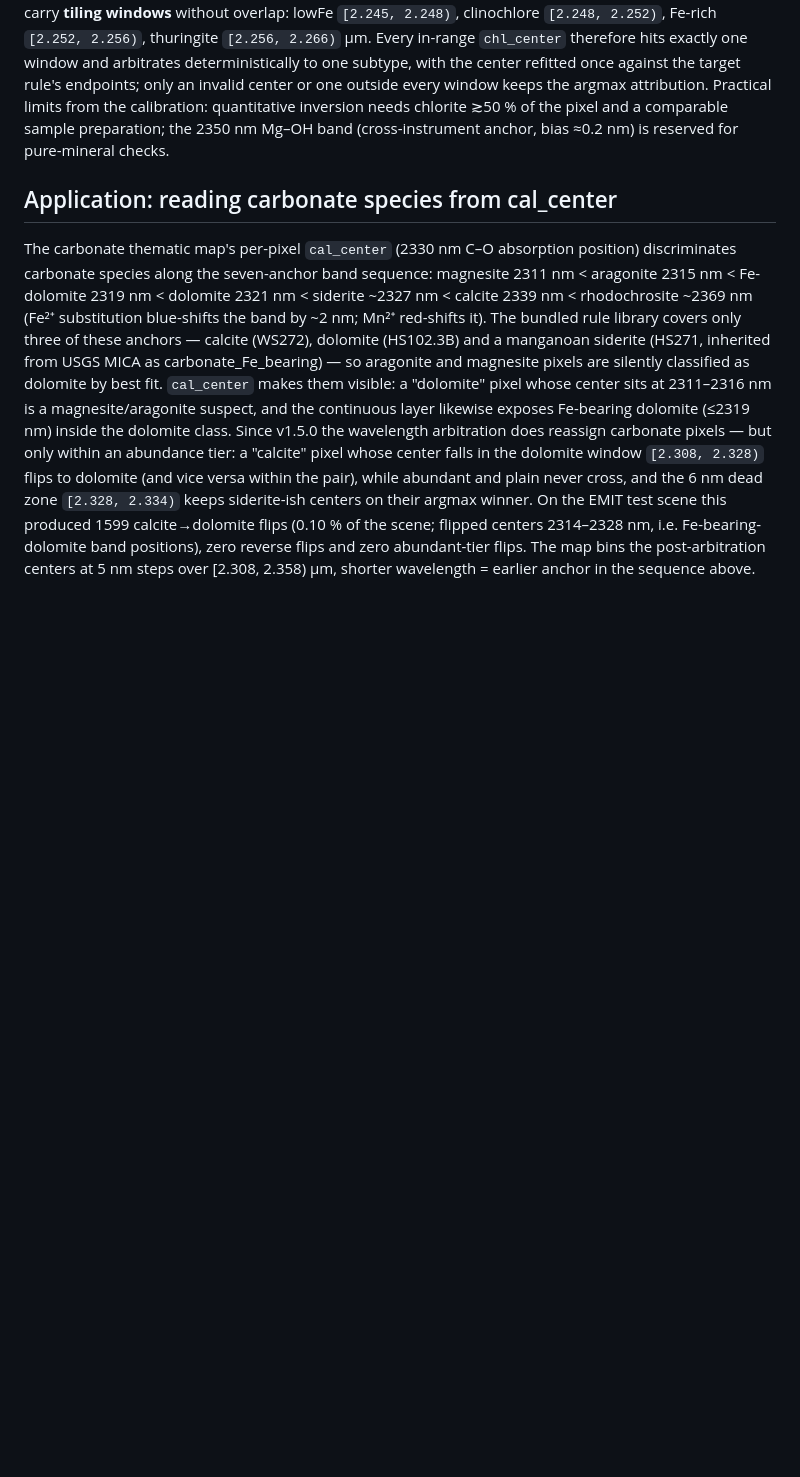
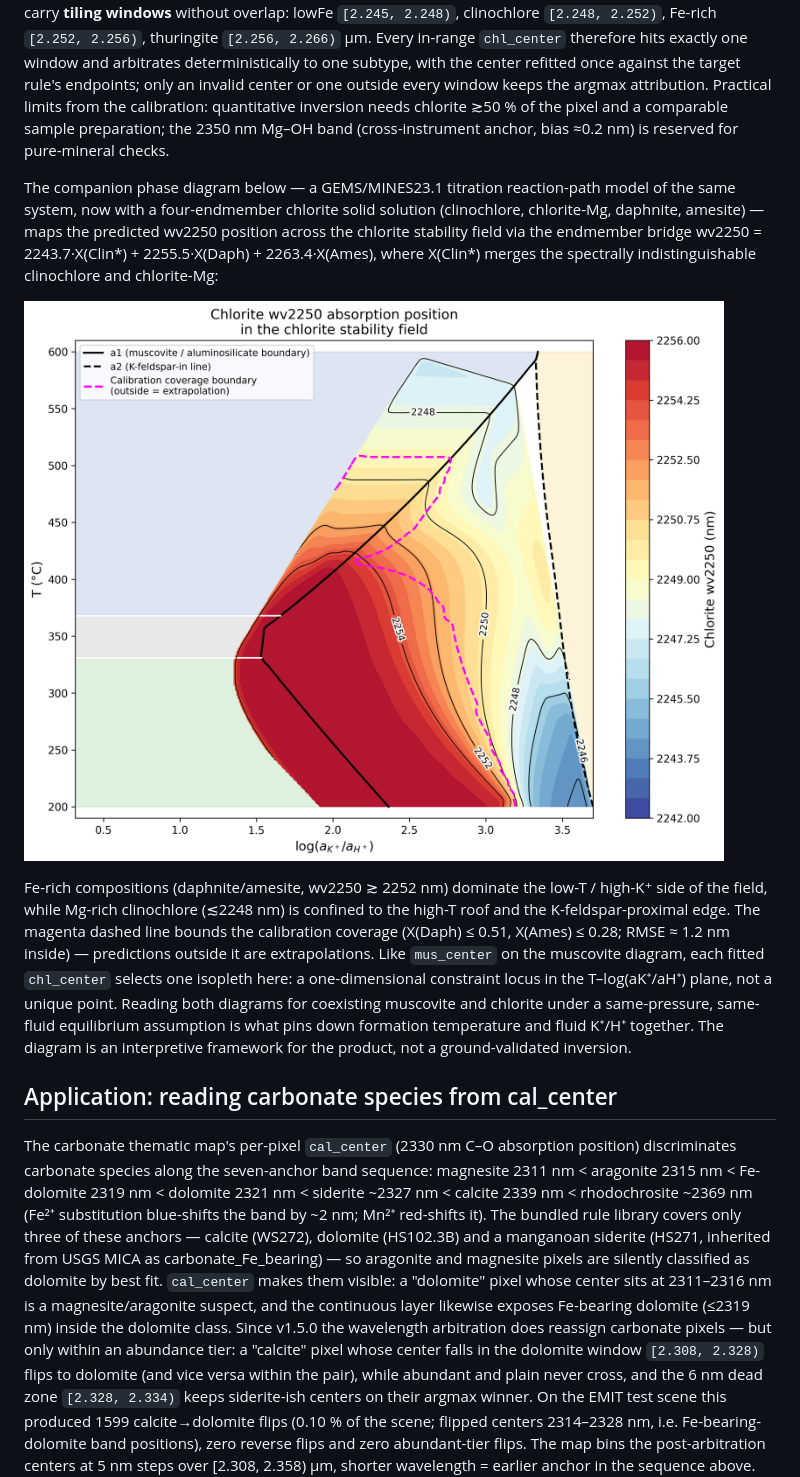
Before and after one commit to leecugb/cramm, a Markdown page: README.md, the part around the change. Rendered like a GitHub page; pictures changed too: docs/chlorite_wv2250_phase_diagram.png (added); blank space fills up the shorter version.

Commit message:
docs: add chlorite wv2250 phase-diagram companion figure to README
English-labeled regeneration of the GEMS user_tk 4EM Pos2250 contour map
(muscovite-figure style: a1/a2 boundaries, calibration coverage boundary,
white-halo contour labels), embedded via absolute raw URL in the
'reading chlorite Fe content from chl_center' section.

Co-Authored-By: Claude Code <noreply@anthropic.com>

```diff
--- a/README.md
+++ b/README.md
@@ -435,6 +435,28 @@ calibration: quantitative inversion needs chlorite ≳50 % of the pixel and a
 comparable sample preparation; the 2350 nm Mg–OH band (cross-instrument
 anchor, bias ≈0.2 nm) is reserved for pure-mineral checks.
 
+The companion phase diagram below — a GEMS/MINES23.1 titration reaction-path
+model of the same system, now with a four-endmember chlorite solid solution
+(clinochlore, chlorite-Mg, daphnite, amesite) — maps the predicted wv2250
+position across the chlorite stability field via the endmember bridge
+wv2250 = 2243.7·X(Clin*) + 2255.5·X(Daph) + 2263.4·X(Ames), where X(Clin*)
+merges the spectrally indistinguishable clinochlore and chlorite-Mg:
+
+![Chlorite wv2250 absorption position in the chlorite stability field](https://raw.githubusercontent.com/leecugb/cramm/main/docs/chlorite_wv2250_phase_diagram.png)
+
+Fe-rich compositions (daphnite/amesite, wv2250 ≳ 2252 nm) dominate the
+low-T / high-K⁺ side of the field, while Mg-rich clinochlore (≲2248 nm) is
+confined to the high-T roof and the K-feldspar-proximal edge. The magenta
+dashed line bounds the calibration coverage (X(Daph) ≤ 0.51, X(Ames) ≤ 0.28;
+RMSE ≈ 1.2 nm inside) — predictions outside it are extrapolations. Like
+`mus_center` on the muscovite diagram, each fitted `chl_center` selects one
+isopleth here: a one-dimensional constraint locus in the
+T–log(aK⁺/aH⁺) plane, not a unique point. Reading both diagrams for
+coexisting muscovite and chlorite under a same-pressure, same-fluid
+equilibrium assumption is what pins down formation temperature and fluid
+K⁺/H⁺ together. The diagram is an interpretive framework for the product,
+not a ground-validated inversion.
+
 ## Application: reading carbonate species from cal_center
 
 The carbonate thematic map's per-pixel `cal_center` (2330 nm C–O absorption
```
